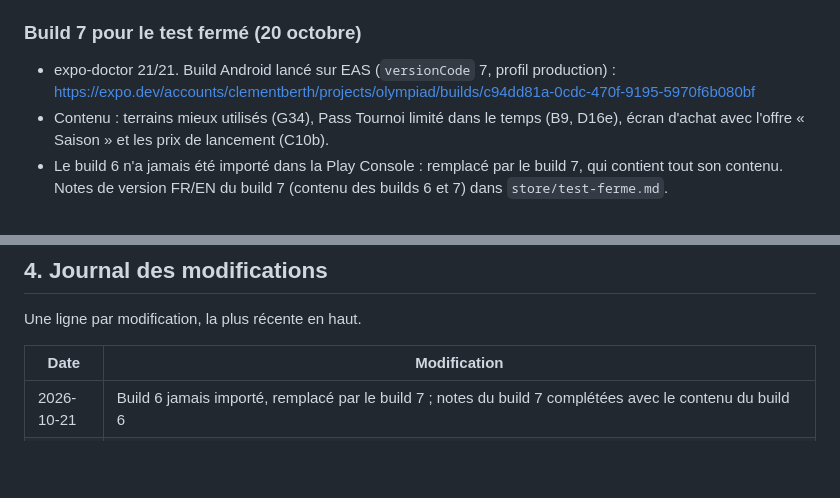
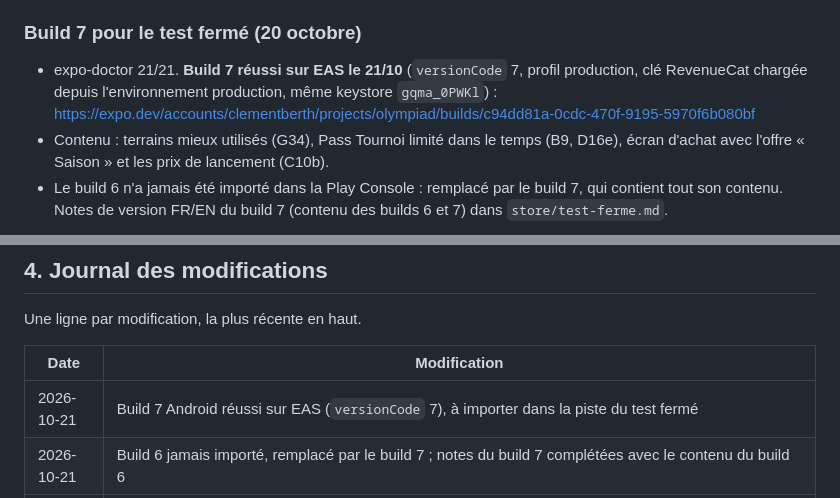
Before and after one commit to clementberthout-maker/olympiad, a Markdown page: SUIVI-PROJET.md, 2 parts joined by grey strips. GitHub-like rendering; blank space fills up the shorter version.

Commit message:
Suivi : build 7 reussi
Co-Authored-By: Claude Opus 5.5 <noreply@anthropic.com>

```diff
--- a/SUIVI-PROJET.md
+++ b/SUIVI-PROJET.md
@@ -361,7 +361,7 @@ OLYMPIAD sert à organiser des tournois sportifs amateurs. L'organisateur crée
 - **Conditions d'utilisation** (article 3) : prix TTC en France ajoutés. À publier avec le site (push).
 
 ### Build 7 pour le test fermé (20 octobre)
-- expo-doctor 21/21. Build Android lancé sur EAS (`versionCode` 7, profil production) : https://expo.dev/accounts/clementberth/projects/olympiad/builds/c94dd81a-0cdc-470f-9195-5970f6b080bf
+- expo-doctor 21/21. **Build 7 réussi sur EAS le 21/10** (`versionCode` 7, profil production, clé RevenueCat chargée depuis l'environnement production, même keystore `gqma_0PWKl`) : https://expo.dev/accounts/clementberth/projects/olympiad/builds/c94dd81a-0cdc-470f-9195-5970f6b080bf
 - Contenu : terrains mieux utilisés (G34), Pass Tournoi limité dans le temps (B9, D16e), écran d'achat avec l'offre « Saison » et les prix de lancement (C10b).
 - Le build 6 n'a jamais été importé dans la Play Console : remplacé par le build 7, qui contient tout son contenu. Notes de version FR/EN du build 7 (contenu des builds 6 et 7) dans `store/test-ferme.md`.
 
@@ -486,6 +486,7 @@ Une ligne par modification, la plus récente en haut.
 
 | Date | Modification |
 |------|--------------|
+| 2026-10-21 | Build 7 Android réussi sur EAS (`versionCode` 7), à importer dans la piste du test fermé |
 | 2026-10-21 | Build 6 jamais importé, remplacé par le build 7 ; notes du build 7 complétées avec le contenu du build 6 |
 | 2026-10-20 | Build 7 Android lancé sur EAS (`versionCode` 7) pour le test fermé ; notes de version ajoutées |
 | 2026-10-20 | Play Console : prix de lancement saisis (Pass 9,99 €, Pro 14,99 € et 59,99 € pour la France ; autres pays convertis depuis les prix HT) ; RevenueCat vérifié (C10b) |
```
